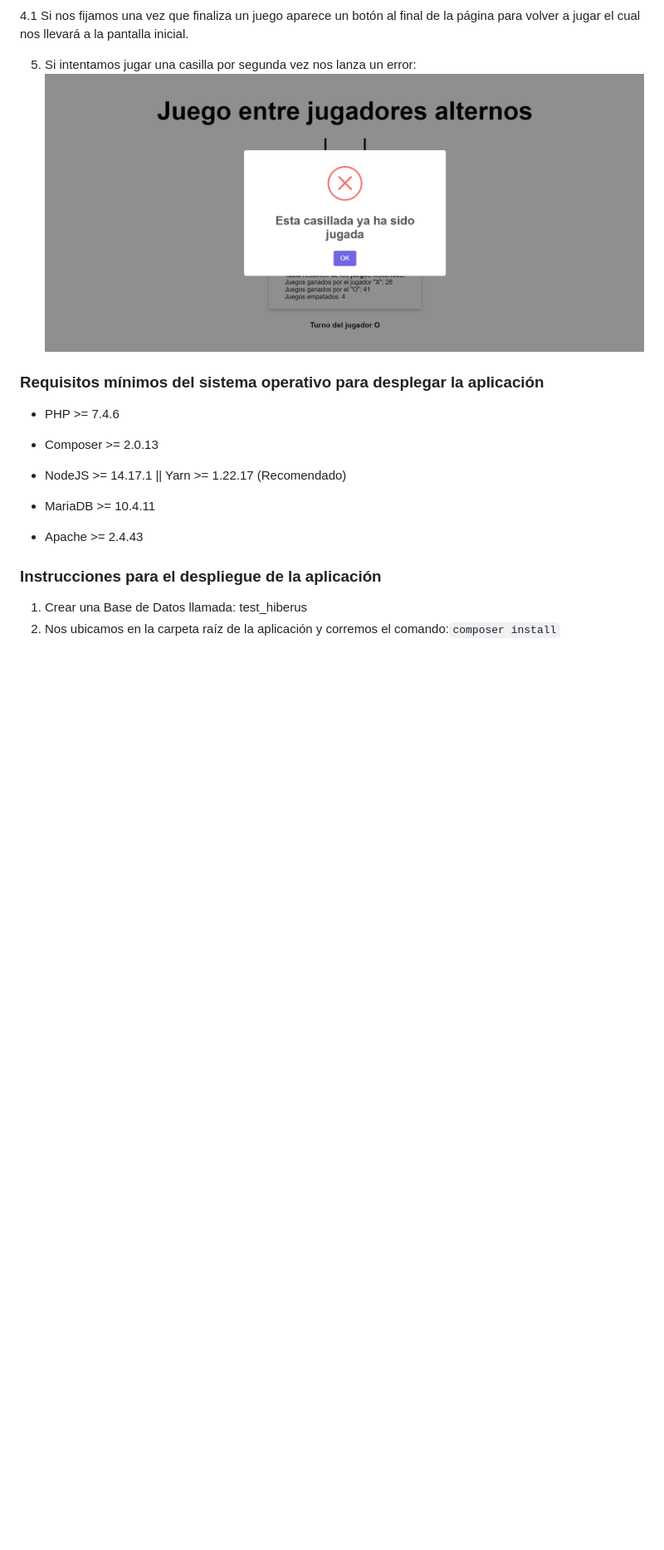
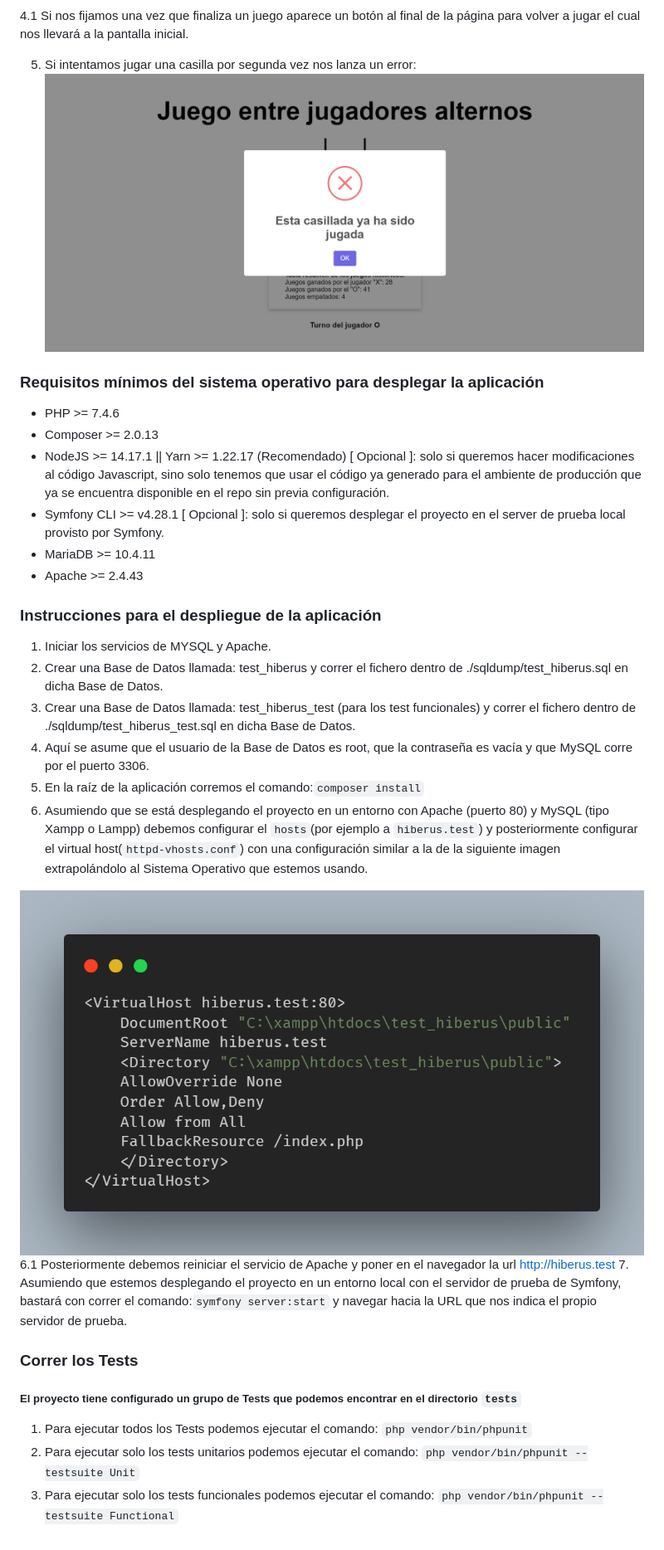
Before and after one commit to lazarosandyl1994/Tic-Tac-Toe-with-Symfony-and-React, a Markdown page: Readme.md, the part around the change printed below. Shown: that part at 83% size. Rendered like a GitHub page; pictures changed too: assets/images/httpd-vhosts.png (added); blank space fills up the shorter version.

````diff
--- a/Readme.md
+++ b/Readme.md
@@ -61,16 +61,33 @@ lanza un error:
 para volver a jugar el cual nos llevará a la pantalla inicial.
 
 5. Si intentamos jugar una casilla por segunda vez nos lanza un error:
-   ![alt text for screen readers](./assets/images/casillaJugada.png "Casilla jugada anteriormente")
+![alt text for screen readers](./assets/images/casillaJugada.png "Casilla jugada anteriormente")
 
 ### Requisitos mínimos del sistema operativo para desplegar la aplicación
 * PHP >= 7.4.6
 * Composer >= 2.0.13
-* NodeJS >= 14.17.1 || Yarn >= 1.22.17 (Recomendado)
-
+* NodeJS >= 14.17.1 || Yarn >= 1.22.17 (Recomendado) <span style="color:red">[ Opcional ]: solo si queremos hacer modificaciones al código Javascript, sino solo tenemos que usar el código ya generado para el ambiente de producción que ya se encuentra disponible en el repo sin previa configuración.</span>
+* Symfony CLI >= v4.28.1 <span style="color:red">[ Opcional ]: solo si queremos desplegar el proyecto en el server de prueba local provisto por Symfony.</span>
 * MariaDB >= 10.4.11
 * Apache >= 2.4.43
 
 ### Instrucciones para el despliegue de la aplicación
-1. Crear una Base de Datos llamada: test_hiberus
-2. Nos ubicamos en la carpeta raíz de la aplicación y corremos el comando:```composer install```
+1. Iniciar los servicios de MYSQL y Apache.
+2. Crear una Base de Datos llamada: test_hiberus y correr el fichero dentro de
+./sqldump/test_hiberus.sql en dicha Base de Datos.
+3. Crear una Base de Datos llamada: test_hiberus_test (para los test funcionales) y correr el fichero dentro de
+   ./sqldump/test_hiberus_test.sql en dicha Base de Datos.
+4. Aquí se asume que el usuario de la Base de Datos es root, que la contraseña es vacía y que MySQL corre por el puerto 3306.
+5. En la raíz de la aplicación corremos el comando:```composer install```
+6. Asumiendo que se está desplegando el proyecto en un entorno con Apache (puerto 80) y MySQL (tipo Xampp o Lampp) debemos
+configurar el `hosts`(por ejemplo a `hiberus.test`) y posteriormente configurar el virtual host(`httpd-vhosts.conf`) con una configuración similar a la de la siguiente imagen extrapolándolo al Sistema Operativo que estemos usando.
+
+![alt text for screen readers](./assets/images/httpd-vhosts.png "httpd-vhosts.conf")
+6.1 Posteriormente debemos reiniciar el servicio de Apache y poner en el navegador la url http://hiberus.test
+7. Asumiendo que estemos desplegando el proyecto en un entorno local con el servidor de prueba de Symfony, bastará con correr el comando:```symfony server:start``` y navegar hacia la URL que nos indica el propio servidor de prueba.
+
+### Correr los Tests
+##### El proyecto tiene configurado un grupo de Tests que podemos encontrar en el directorio `tests`
+1. Para ejecutar todos los Tests podemos ejecutar el comando: `php vendor/bin/phpunit`
+2. Para ejecutar solo los tests unitarios podemos ejecutar el comando: `php vendor/bin/phpunit --testsuite Unit`
+3. Para ejecutar solo los tests funcionales podemos ejecutar el comando: `php vendor/bin/phpunit --testsuite Functional`
````
Also changed, not shown: other parts of Readme.md (+2 -2 lines).
